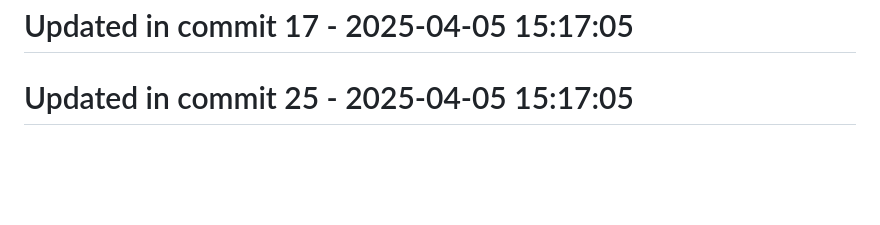
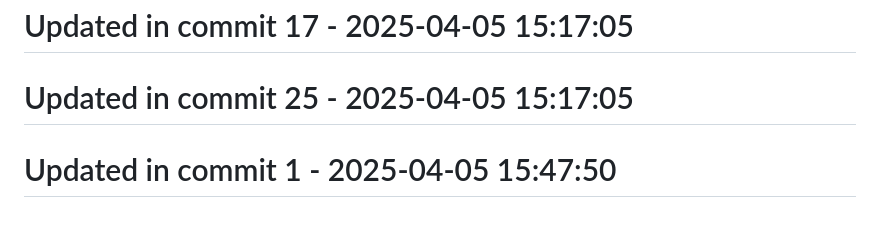
Before and after one commit to llamasearchai/llamaapi, a Markdown page: README.md, the part around the change. Rendered like a GitHub page; blank space fills up the shorter version.

Commit message:
fix: Fix issue in README.md

```diff
--- a/README.md
+++ b/README.md
@@ -261,3 +261,5 @@ MIT License
 # Updated in commit 17 - 2025-04-05 15:17:05
 
 # Updated in commit 25 - 2025-04-05 15:17:05
+
+# Updated in commit 1 - 2025-04-05 15:47:50
```
